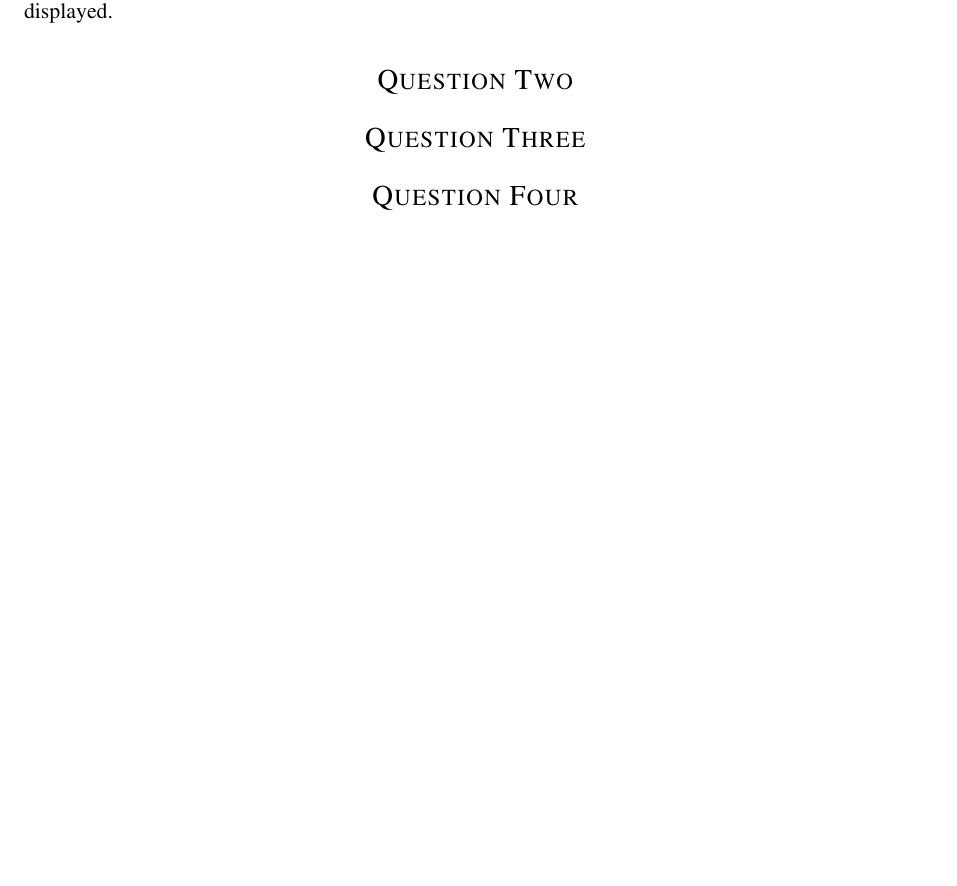
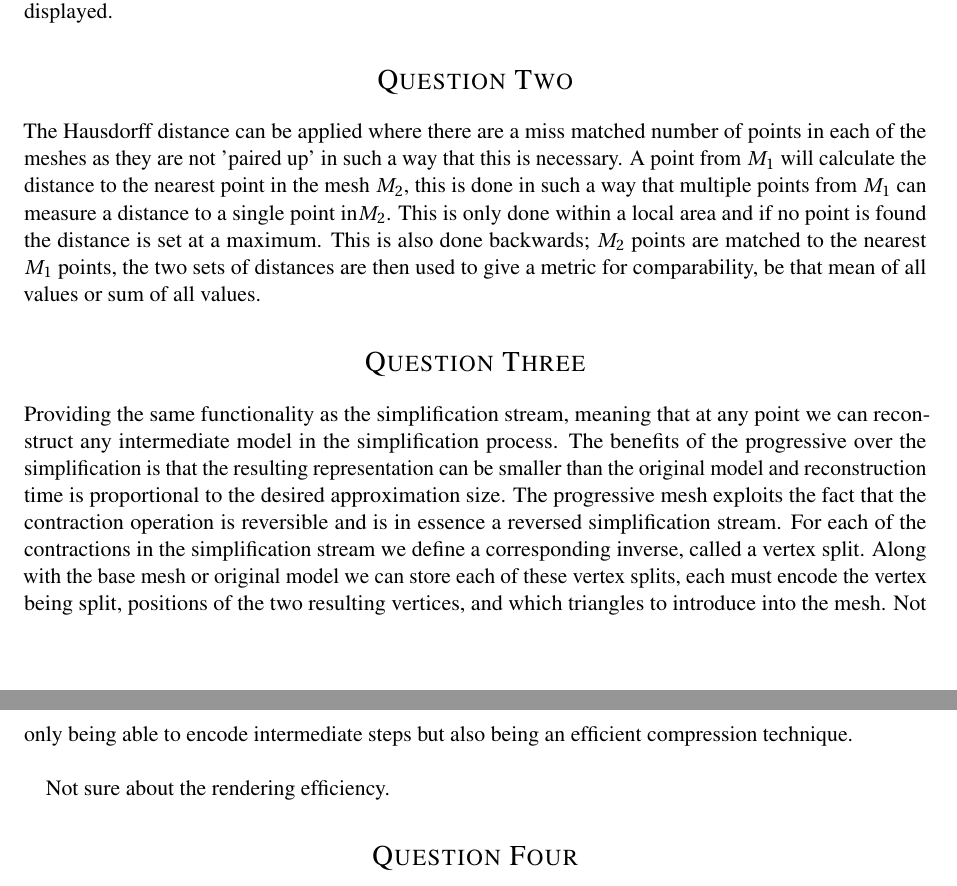
Before and after one commit to 07gillia/Advanced_Computer_Graphics, a LaTeX document (Report.tex): part of the page before the commit and two parts of pages 1 and 2 of 2 after it, the two joined at a grey line, cut so that both start at the same text, the shorter picture padded with empty space. Compiled offline with pdfLaTeX.

Commit message:
two and three now need editing

```diff
--- a/Report.tex
+++ b/Report.tex
@@ -107,7 +107,7 @@ between two polygon meshes, even when these meshes are formed by different numbe
 vertices and connectivity. \\
 \fi
 
-
+The Hausdorff distance can be applied where there are a miss matched number of points in each of the meshes as they are not 'paired up' in such a way that this is necessary. A point from $M_1$ will calculate the distance to the nearest point in the mesh $M_2$, this is done in such a way that multiple points from $M_1$ can measure a distance to a single point in$M_2$. This is only done within a local area and if no point is found the distance is set at a maximum. This is also done backwards; $M_2$ points are matched to the nearest $M_1$ points, the two sets of distances are then used to give a metric for comparability, be that mean of all values or sum of all values.
 
 \section*{Question Three}
 
@@ -119,7 +119,9 @@ progressive meshes visualisation, given that the user is allowed to freely rotat
 during the visualisation process. \\
 \fi
 
+Providing the same functionality as the simplification stream, meaning that at any point we can reconstruct any intermediate model in the simplification process. The benefits of the progressive over the simplification is that the resulting representation can be smaller than the original model and reconstruction time is proportional to the desired approximation size. The progressive mesh exploits the fact that the contraction operation is reversible and is in essence a reversed simplification stream. For each of the contractions in the simplification stream we define a corresponding inverse, called a vertex split. Along with the base mesh or original model we can store each of these vertex splits, each must encode the vertex being split, positions of the two resulting vertices, and which triangles to introduce into the mesh. Not only being able to encode intermediate steps but also being an efficient compression technique. \\
 
+Not sure about the rendering efficiency.
 
 \section*{Question Four}
 
```
Also changed, not shown: Report.pdf, 2 other files.
